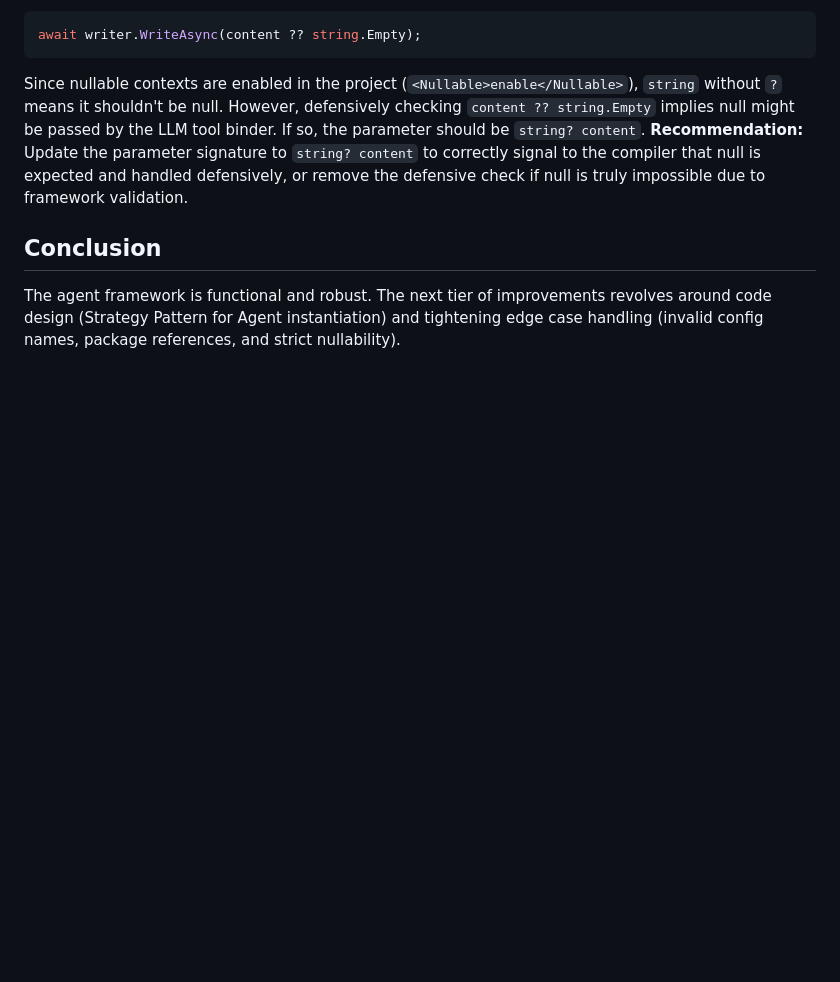
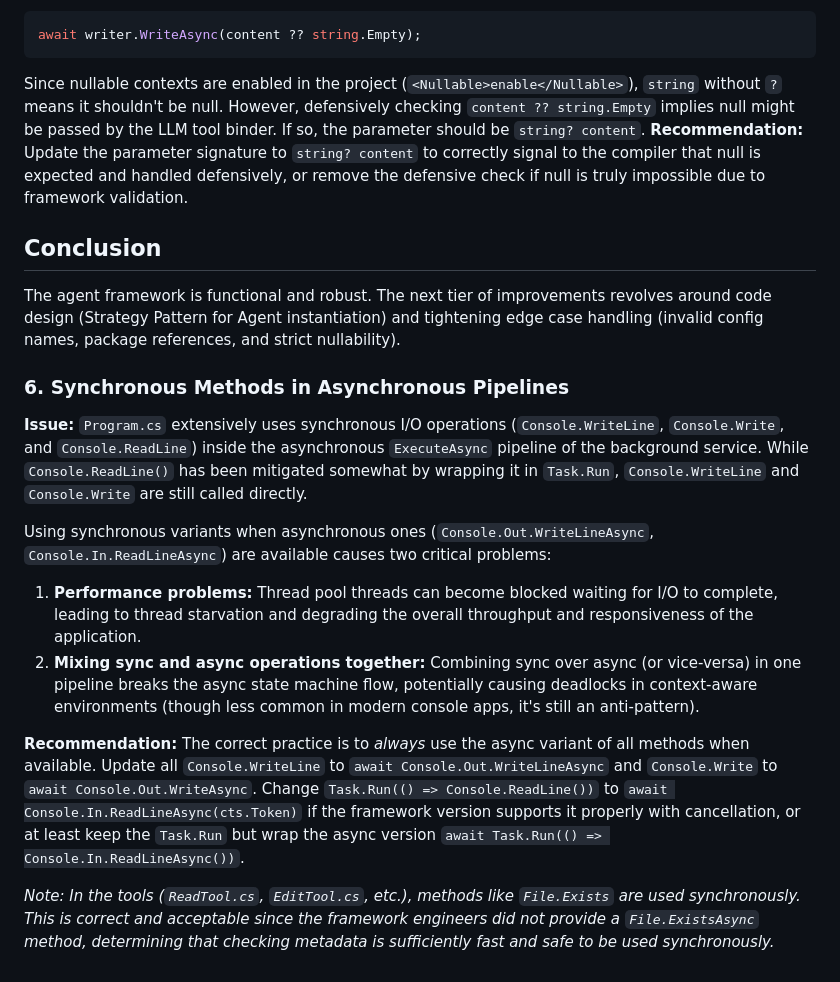
Before and after one commit to sherifr212/red-star, a Markdown page: CodeReview-RedStar.Agent.md, the part around the change. Rendered like a GitHub page; blank space fills up the shorter version.

Commit message:
docs: augment RedStar.Agent review with sync vs async usage findings
Co-authored-by: google-labs-jules[bot] <161369871+google-labs-jules[bot]@users.noreply.github.com>

```diff
--- a/CodeReview-RedStar.Agent.md
+++ b/CodeReview-RedStar.Agent.md
@@ -47,3 +47,14 @@ Since nullable contexts are enabled in the project (`<Nullable>enable</Nullable>
 
 ## Conclusion
 The agent framework is functional and robust. The next tier of improvements revolves around code design (Strategy Pattern for Agent instantiation) and tightening edge case handling (invalid config names, package references, and strict nullability).
+### 6. Synchronous Methods in Asynchronous Pipelines
+**Issue:** `Program.cs` extensively uses synchronous I/O operations (`Console.WriteLine`, `Console.Write`, and `Console.ReadLine`) inside the asynchronous `ExecuteAsync` pipeline of the background service.
+While `Console.ReadLine()` has been mitigated somewhat by wrapping it in `Task.Run`, `Console.WriteLine` and `Console.Write` are still called directly.
+
+Using synchronous variants when asynchronous ones (`Console.Out.WriteLineAsync`, `Console.In.ReadLineAsync`) are available causes two critical problems:
+1. **Performance problems:** Thread pool threads can become blocked waiting for I/O to complete, leading to thread starvation and degrading the overall throughput and responsiveness of the application.
+2. **Mixing sync and async operations together:** Combining sync over async (or vice-versa) in one pipeline breaks the async state machine flow, potentially causing deadlocks in context-aware environments (though less common in modern console apps, it's still an anti-pattern).
+
+**Recommendation:** The correct practice is to *always* use the async variant of all methods when available. Update all `Console.WriteLine` to `await Console.Out.WriteLineAsync` and `Console.Write` to `await Console.Out.WriteAsync`. Change `Task.Run(() => Console.ReadLine())` to `await Console.In.ReadLineAsync(cts.Token)` if the framework version supports it properly with cancellation, or at least keep the `Task.Run` but wrap the async version `await Task.Run(() => Console.In.ReadLineAsync())`.
+
+*Note: In the tools (`ReadTool.cs`, `EditTool.cs`, etc.), methods like `File.Exists` are used synchronously. This is correct and acceptable since the framework engineers did not provide a `File.ExistsAsync` method, determining that checking metadata is sufficiently fast and safe to be used synchronously.*
```
